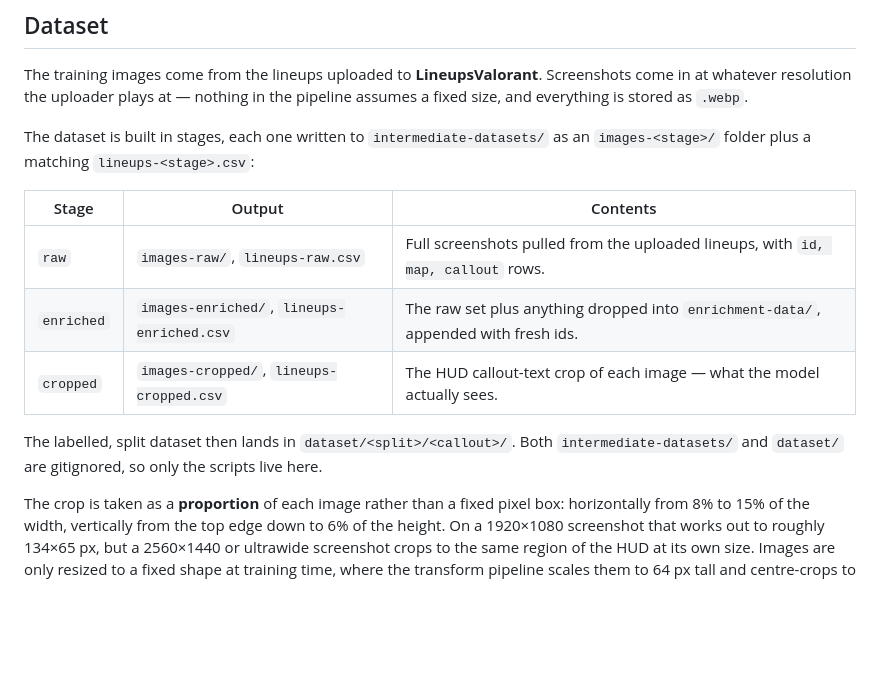
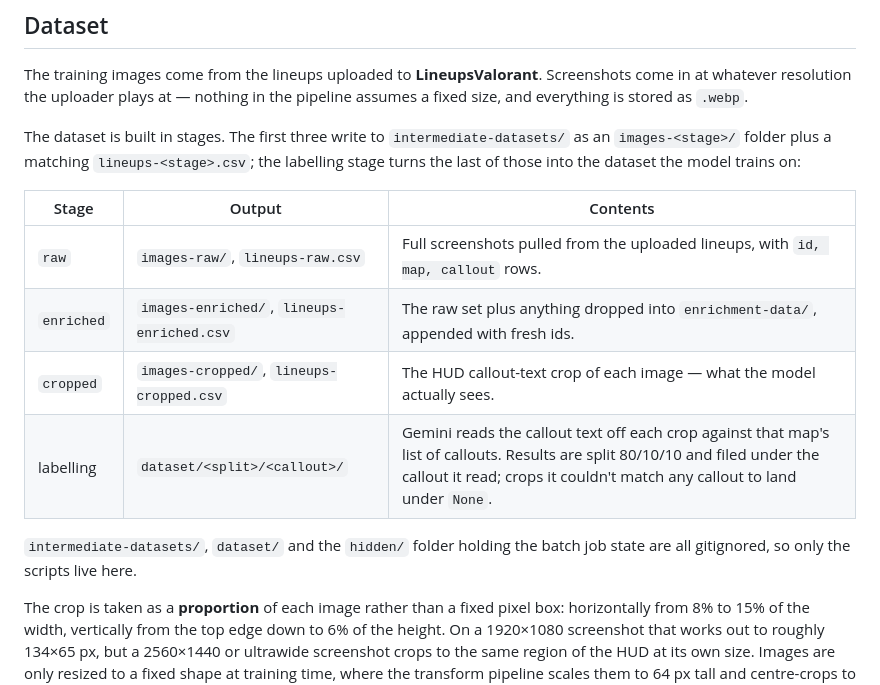
Before and after one commit to aidan1156/lineups-location-detector, a Markdown page: README.md, the part around the change. GitHub-like rendering; blank space fills up the shorter version.

Commit message:
docs: add the labelling stage to the transform table
The table stopped at the cropped stage, so the step that actually
produces labels — Gemini reading the callout text off each crop — only
appeared further down in the pipeline list.

Co-Authored-By: Claude Opus 5 <noreply@anthropic.com>
Claude-Session: https://claude.ai/code/session_01WKX49fc2S9Up1dHjgoyMth

```diff
--- a/README.md
+++ b/README.md
@@ -6,15 +6,16 @@ Training scripts for a model which detects which in-game VALORANT callout a play
 
 The training images come from the lineups uploaded to **LineupsValorant**. Screenshots come in at whatever resolution the uploader plays at — nothing in the pipeline assumes a fixed size, and everything is stored as `.webp`.
 
-The dataset is built in stages, each one written to `intermediate-datasets/` as an `images-<stage>/` folder plus a matching `lineups-<stage>.csv`:
+The dataset is built in stages. The first three write to `intermediate-datasets/` as an `images-<stage>/` folder plus a matching `lineups-<stage>.csv`; the labelling stage turns the last of those into the dataset the model trains on:
 
 | Stage | Output | Contents |
 | --- | --- | --- |
 | `raw` | `images-raw/`, `lineups-raw.csv` | Full screenshots pulled from the uploaded lineups, with `id, map, callout` rows. |
 | `enriched` | `images-enriched/`, `lineups-enriched.csv` | The raw set plus anything dropped into `enrichment-data/`, appended with fresh ids. |
 | `cropped` | `images-cropped/`, `lineups-cropped.csv` | The HUD callout-text crop of each image — what the model actually sees. |
+| labelling | `dataset/<split>/<callout>/` | Gemini reads the callout text off each crop against that map's list of callouts. Results are split 80/10/10 and filed under the callout it read; crops it couldn't match any callout to land under `None`. |
 
-The labelled, split dataset then lands in `dataset/<split>/<callout>/`. Both `intermediate-datasets/` and `dataset/` are gitignored, so only the scripts live here.
+`intermediate-datasets/`, `dataset/` and the `hidden/` folder holding the batch job state are all gitignored, so only the scripts live here.
 
 The crop is taken as a **proportion** of each image rather than a fixed pixel box: horizontally from 8% to 15% of the width, vertically from the top edge down to 6% of the height. On a 1920×1080 screenshot that works out to roughly 134×65 px, but a 2560×1440 or ultrawide screenshot crops to the same region of the HUD at its own size. Images are only resized to a fixed shape at training time, where the transform pipeline scales them to 64 px tall and centre-crops to 64×130.
 
```
